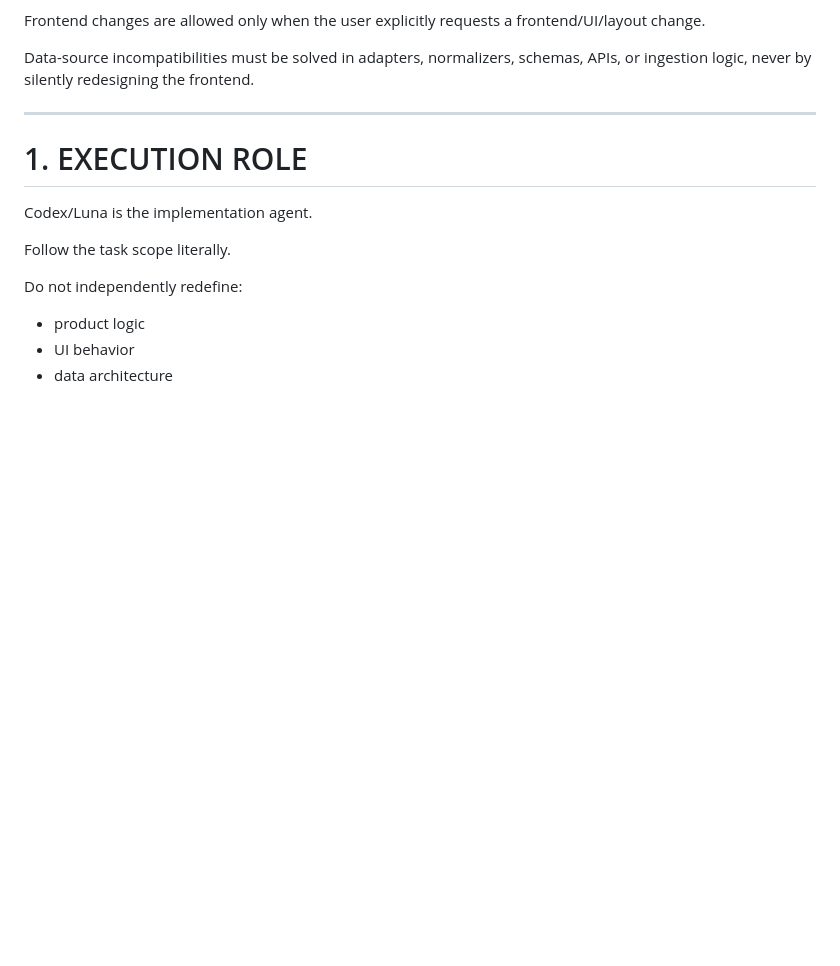
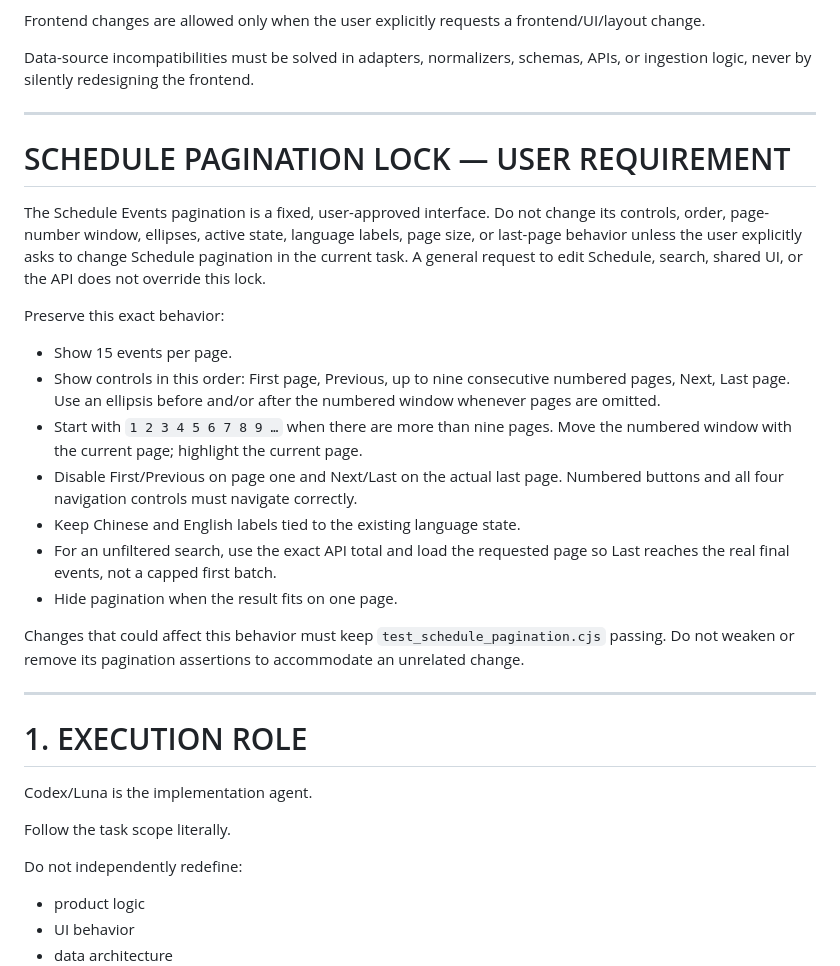
Before and after one commit to justicia/byelingua, a Markdown page: AGENTS.md, the part around the change. GitHub-like rendering; blank space fills up the shorter version.

Commit message:
docs: lock user-approved Schedule pagination

```diff
--- a/AGENTS.md
+++ b/AGENTS.md
@@ -26,6 +26,35 @@ frontend/UI/layout change.
 Data-source incompatibilities must be solved in adapters, normalizers,
 schemas, APIs, or ingestion logic, never by silently redesigning the
 frontend.
+
+---
+
+# SCHEDULE PAGINATION LOCK — USER REQUIREMENT
+
+The Schedule Events pagination is a fixed, user-approved interface. Do not
+change its controls, order, page-number window, ellipses, active state,
+language labels, page size, or last-page behavior unless the user explicitly
+asks to change Schedule pagination in the current task. A general request to
+edit Schedule, search, shared UI, or the API does not override this lock.
+
+Preserve this exact behavior:
+
+- Show 15 events per page.
+- Show controls in this order: First page, Previous, up to nine consecutive
+  numbered pages, Next, Last page. Use an ellipsis before and/or after the
+  numbered window whenever pages are omitted.
+- Start with `1 2 3 4 5 6 7 8 9 …` when there are more than nine pages.
+  Move the numbered window with the current page; highlight the current page.
+- Disable First/Previous on page one and Next/Last on the actual last page.
+  Numbered buttons and all four navigation controls must navigate correctly.
+- Keep Chinese and English labels tied to the existing language state.
+- For an unfiltered search, use the exact API total and load the requested
+  page so Last reaches the real final events, not a capped first batch.
+- Hide pagination when the result fits on one page.
+
+Changes that could affect this behavior must keep
+`test_schedule_pagination.cjs` passing. Do not weaken or remove its pagination
+assertions to accommodate an unrelated change.
 
 ---
 
```
